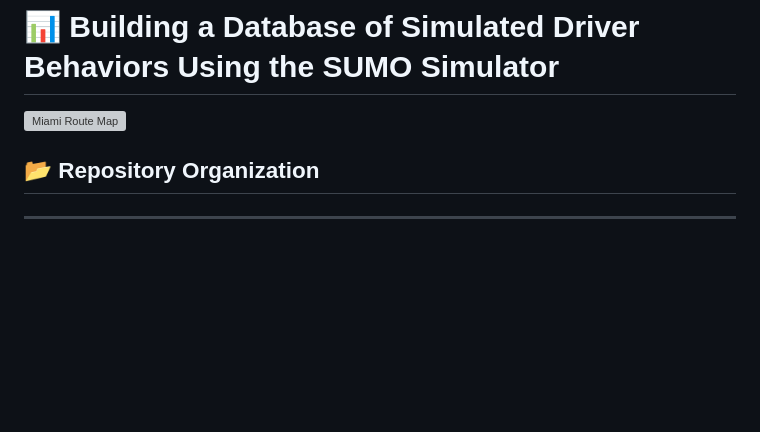
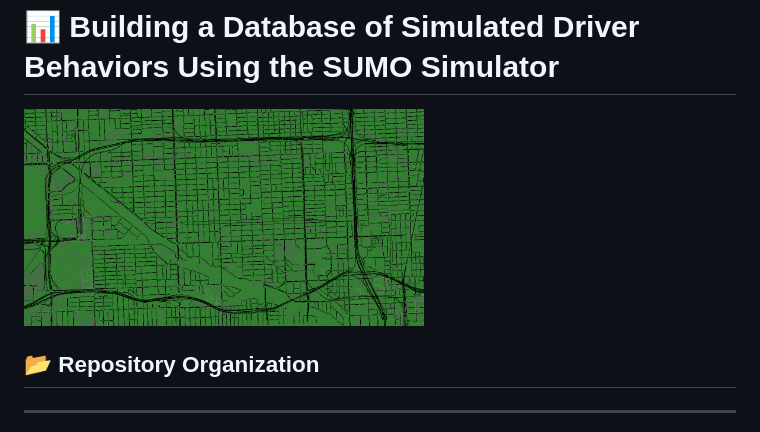
Before and after one commit to badr007-01/Building-a-Database-of-Simulated-Driver-Behaviors-Using-the-SUMO-Simulator, a Markdown page: README.md, the part around the change. GitHub-like rendering; blank space fills up the shorter version; grey boxes are pictures that could not be loaded.

```diff
--- a/README.md
+++ b/README.md
@@ -1,6 +1,6 @@
 # 📊 Building a Database of Simulated Driver Behaviors Using the SUMO Simulator
 
-![Miami Route Map](Miami2.png)
+<img src="Miami1.png" alt="Miami Route Map" width="400"/>
 
 ## 📂 Repository Organization
 ---------------
```
